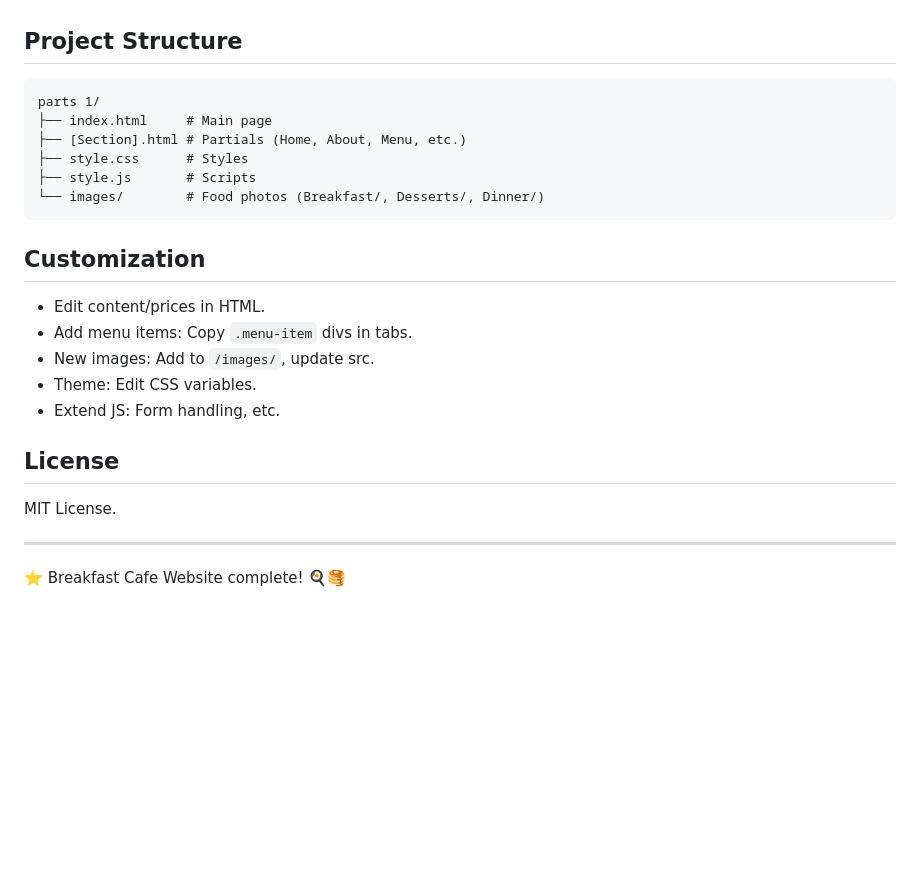
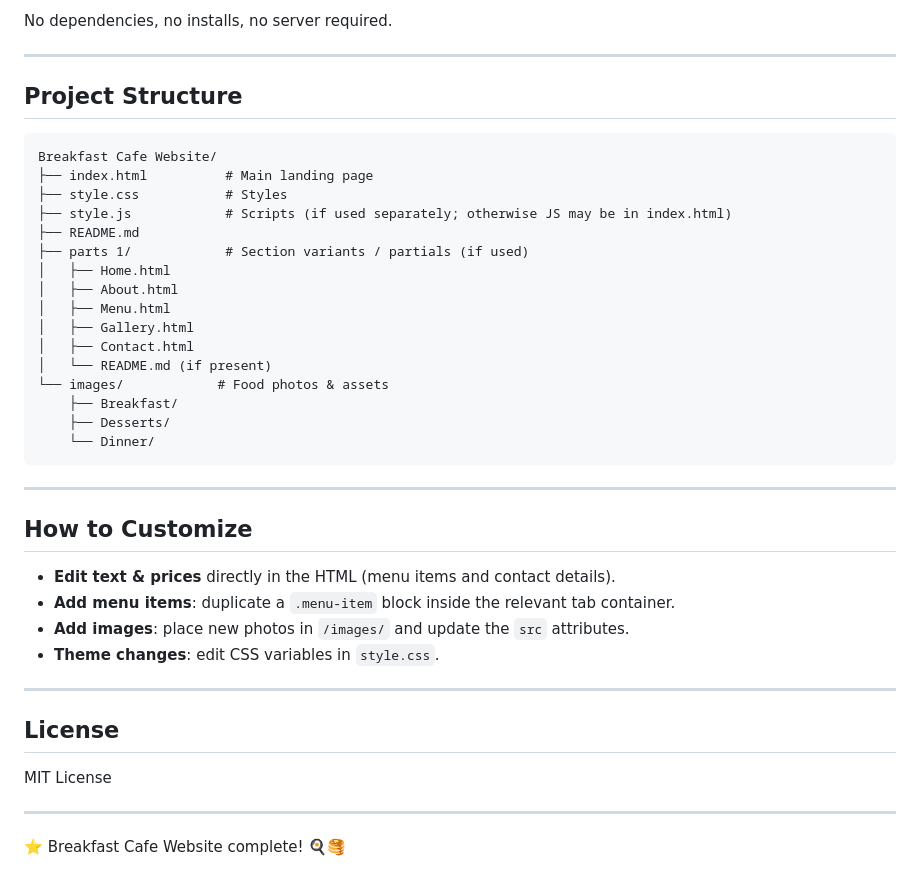
Before and after one commit to mphogiftmphago-boop/Restaurant-website, a Markdown page: README.md, the part around one of its changes. GitHub-like rendering; blank space fills up the shorter version.

````diff
--- a/README.md
+++ b/README.md
@@ -60,23 +75,39 @@ No dependencies needed!
+No dependencies, no installs, no server required.
+
+---
 
 ## Project Structure
 ```
-parts 1/
-├── index.html     # Main page
-├── [Section].html # Partials (Home, About, Menu, etc.)
-├── style.css      # Styles
-├── style.js       # Scripts
-└── images/        # Food photos (Breakfast/, Desserts/, Dinner/)
+Breakfast Cafe Website/
+├── index.html          # Main landing page
+├── style.css           # Styles
+├── style.js            # Scripts (if used separately; otherwise JS may be in index.html)
+├── README.md
+├── parts 1/            # Section variants / partials (if used)
+│   ├── Home.html
+│   ├── About.html
+│   ├── Menu.html
+│   ├── Gallery.html
+│   ├── Contact.html
+│   └── README.md (if present)
+└── images/            # Food photos & assets
+    ├── Breakfast/
+    ├── Desserts/
+    └── Dinner/
 ```
 
-## Customization
-- Edit content/prices in HTML.
-- Add menu items: Copy `.menu-item` divs in tabs.
-- New images: Add to `/images/`, update src.
-- Theme: Edit CSS variables.
-- Extend JS: Form handling, etc.
+---
+
+## How to Customize
+- **Edit text & prices** directly in the HTML (menu items and contact details).
+- **Add menu items**: duplicate a `.menu-item` block inside the relevant tab container.
+- **Add images**: place new photos in `/images/` and update the `src` attributes.
+- **Theme changes**: edit CSS variables in `style.css`.
+
+---
 
 ## License
-MIT License.
+MIT License
 
 ---
 
````
Also changed, not shown: other parts of README.md (+60 -45 lines).
